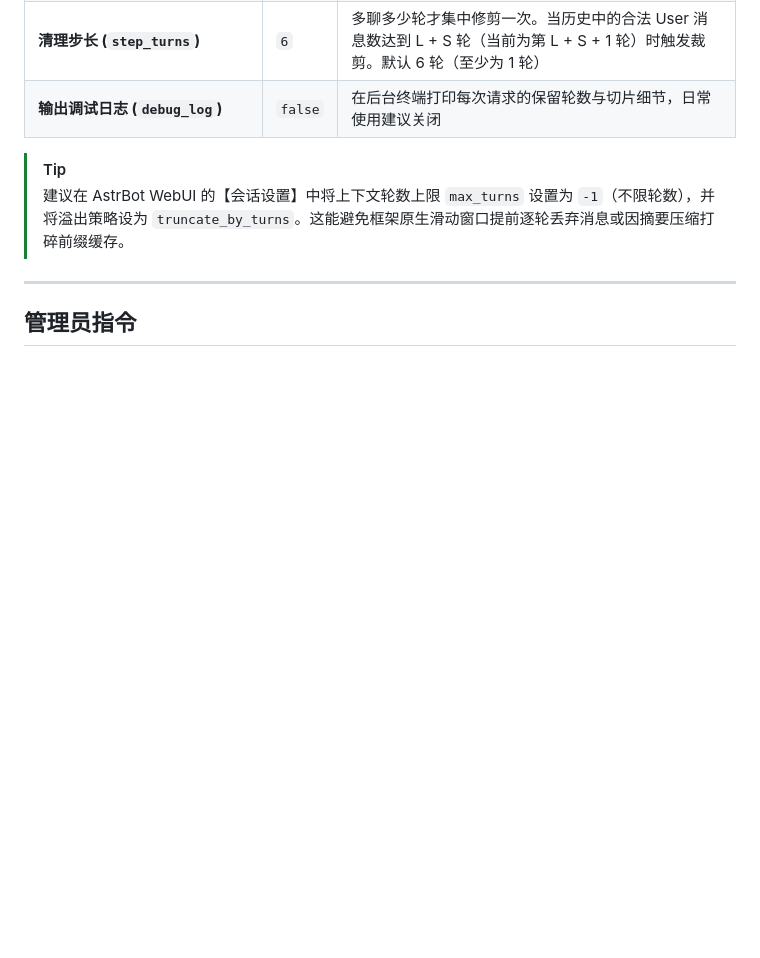
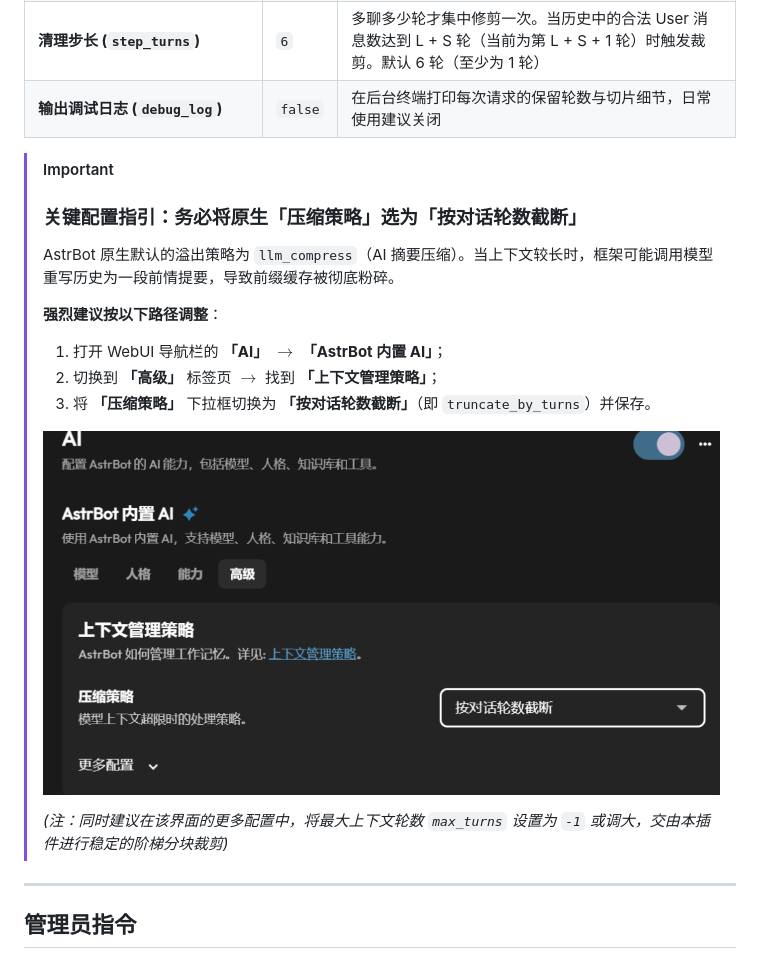
Before and after one commit to R0smonti3/astrbot_plugin_cache_optimizer, a Markdown page: README.md, the part around the change. GitHub-like rendering; pictures changed too: docs/config_truncate.png (added); blank space fills up the shorter version.

Commit message:
docs: 增加原生压缩策略图文指引与截断图解

```diff
--- a/README.md
+++ b/README.md
@@ -47,8 +47,20 @@
 | **清理步长 (`step_turns`)** | `6` | 多聊多少轮才集中修剪一次。当历史中的合法 User 消息数达到 L + S 轮（当前为第 L + S + 1 轮）时触发裁剪。默认 6 轮（至少为 1 轮） |
 | **输出调试日志 (`debug_log`)** | `false` | 在后台终端打印每次请求的保留轮数与切片细节，日常使用建议关闭 |
 
-> [!TIP]
-> 建议在 AstrBot WebUI 的【会话设置】中将上下文轮数上限 `max_turns` 设置为 `-1`（不限轮数），并将溢出策略设为 `truncate_by_turns`。这能避免框架原生滑动窗口提前逐轮丢弃消息或因摘要压缩打碎前缀缓存。
+> [!IMPORTANT]
+> ### 关键配置指引：务必将原生「压缩策略」选为「按对话轮数截断」
+> AstrBot 原生默认的溢出策略为 `llm_compress`（AI 摘要压缩）。当上下文较长时，框架可能调用模型重写历史为一段前情提要，导致前缀缓存被彻底粉碎。
+>
+> **强烈建议按以下路径调整**：
+> 1. 打开 WebUI 导航栏的 **「AI」** $\rightarrow$ **「AstrBot 内置 AI」**；
+> 2. 切换到 **「高级」** 标签页 $\rightarrow$ 找到 **「上下文管理策略」**；
+> 3. 将 **「压缩策略」** 下拉框切换为 **「按对话轮数截断」**（即 `truncate_by_turns`）并保存。
+>
+> <p align="center">
+>   <img src="https://raw.githubusercontent.com/R0smonti3/astrbot_plugin_cache_optimizer/main/docs/config_truncate.png" width="700" alt="配置图解">
+> </p>
+>
+> *(注：同时建议在该界面的更多配置中，将最大上下文轮数 `max_turns` 设置为 `-1` 或调大，交由本插件进行稳定的阶梯分块裁剪)*
 
 ---
 
```
